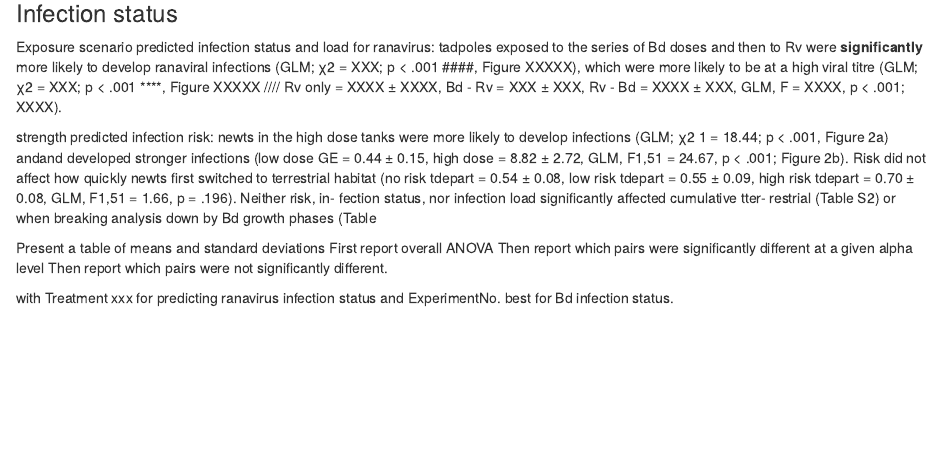
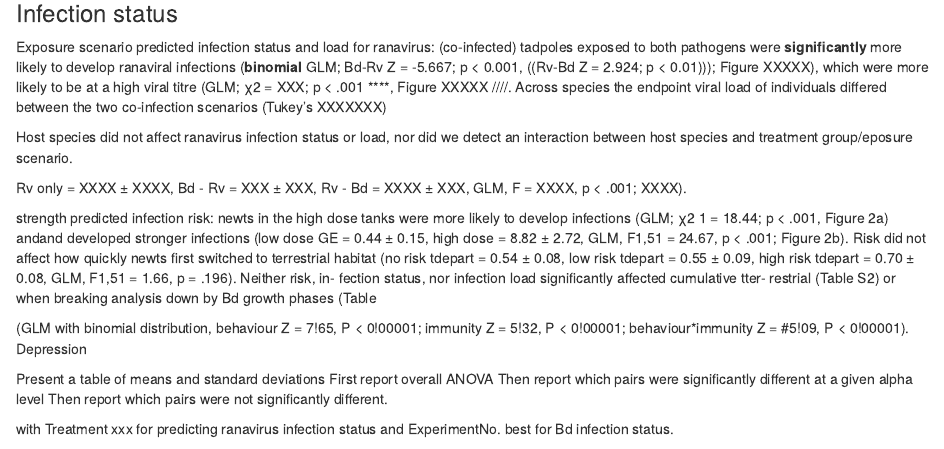
Before and after one commit to bea-22/P1_CoinfectionShedding_2018, an R Markdown document (docs/01_progress-report_2019.Rmd): the page in a window 1100 px wide, from 9260 px down. Rendered offline with R 4.5, knitr and Pandoc, with nearby package versions; drawn as R Markdown's standard HTML page in place of the format the file asks for; code that draws random numbers runs with fixed seeds of ours.

Commit message:
more bits for the results section

```diff
--- a/docs/01_progress-report_2019.Rmd
+++ b/docs/01_progress-report_2019.Rmd
@@ -364,7 +364,12 @@ Load range
 
 ### Infection status
 
-Exposure scenario predicted infection status and load for ranavirus: tadpoles exposed to the series of Bd doses and then to Rv were **significantly** more likely to develop ranaviral infections (GLM; χ2 = XXX; p < .001 ####, Figure XXXXX), which were more likely to be at a high viral titre (GLM; χ2 = XXX; p < .001 ****, Figure XXXXX //// Rv only = XXXX ± XXXX, Bd - Rv = XXX ± XXX, Rv - Bd = XXXX ± XXX, GLM, F = XXXX, p < .001; XXXX).
+Exposure scenario predicted infection status and load for ranavirus: (co-infected) tadpoles exposed to both pathogens were **significantly** more likely to develop ranaviral infections (**binomial** GLM; Bd-Rv Z = -5.667; p < 0.001, ((Rv-Bd Z = 2.924; p < 0.01))); Figure XXXXX), which were more likely to be at a high viral titre (GLM; χ2 = XXX; p < .001 ****, Figure XXXXX ////. Across species the endpoint viral load of individuals differed between the two co-infection scenarios (Tukey's XXXXXXX)
+
+Host species did not affect ranavirus infection status or load, nor did we detect an interaction between host species and treatment group/eposure scenario.
+
+
+Rv only = XXXX ± XXXX, Bd - Rv = XXX ± XXX, Rv - Bd = XXXX ± XXX, GLM, F = XXXX, p < .001; XXXX).
 
 ###########################################
 strength predicted infection risk: newts in the high dose tanks were more likely to develop infections (GLM; χ2
@@ -373,7 +378,7 @@ andand developed stronger infections (low dose GE = 0.44 ± 0.15, high dose = 8.
 habitat (no risk tdepart = 0.54 ± 0.08, low risk tdepart = 0.55 ± 0.09, high risk tdepart = 0.70 ± 0.08, GLM, F1,51 = 1.66, p = .196). Neither risk, in- fection status, nor infection load significantly affected cumulative tter- restrial (Table S2) or when breaking analysis down by Bd growth phases (Table
 
 ###########################################
-
+(GLM with binomial distribution, behaviour Z = 7!65, P < 0!00001; immunity Z = 5!32, P < 0!00001; behaviour*immunity Z = #5!09, P < 0!00001). Depression
 
 
 
```
